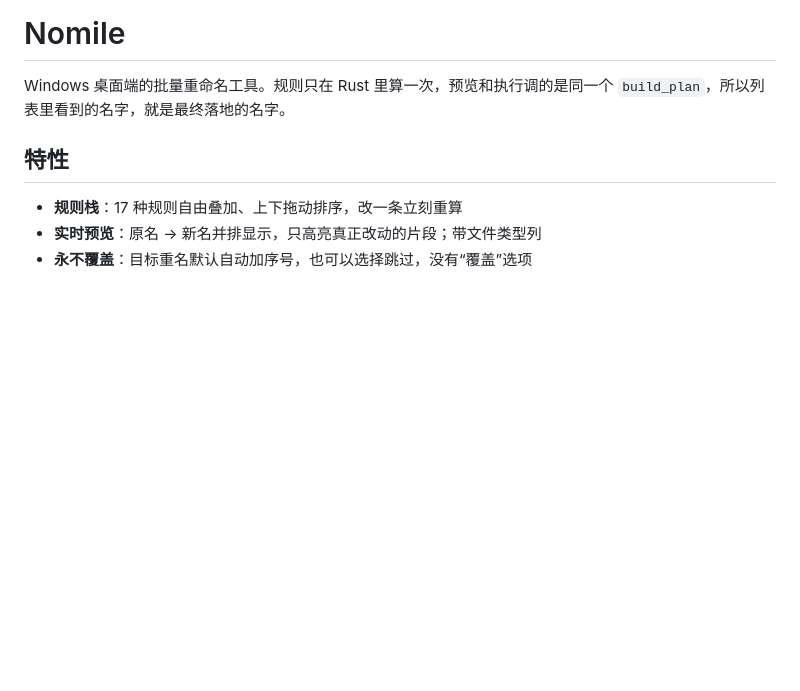
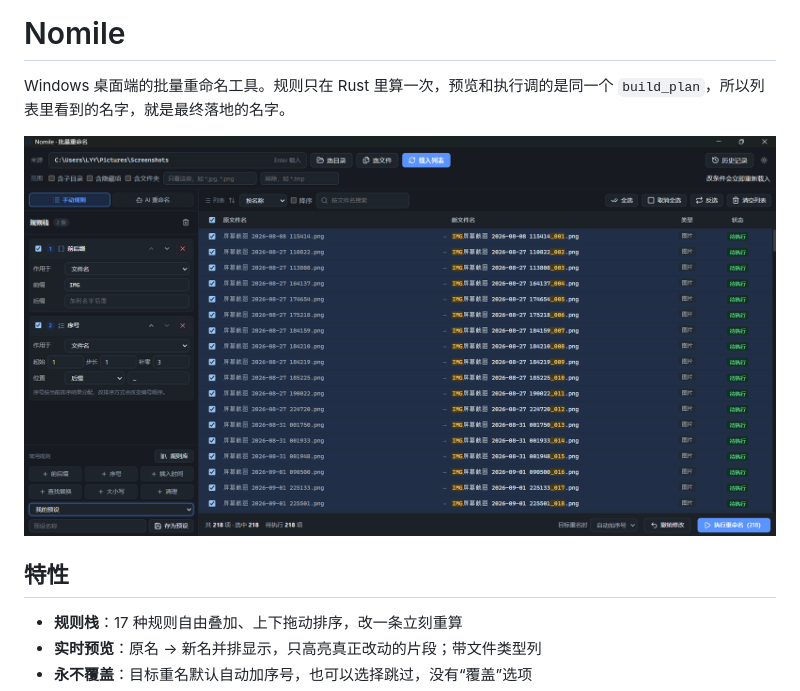
Before and after one commit to LYY0987/Nomile, a Markdown page: README.md, the part around the change. Drawn GitHub-style; pictures changed too: assets/screenshot.png (added); blank space fills up the shorter version.

Commit message:
README 加入界面截图；docs 与本地工作目录移出版本库，收紧忽略规则

```diff
--- a/README.md
+++ b/README.md
@@ -5,6 +5,8 @@
 # Nomile
 
 Windows 桌面端的批量重命名工具。规则只在 Rust 里算一次，预览和执行调的是同一个 `build_plan`，所以列表里看到的名字，就是最终落地的名字。
+
+![Nomile 主界面](assets/screenshot.png)
 
 ## 特性
 
```
Also changed, not shown: docs/AI-自然语言重命名方案.md (deleted, +0 -165 lines), docs/release-v0.1.0.md (deleted, +0 -57 lines), docs/方案.md (deleted, +0 -423 lines), 1 other file.
